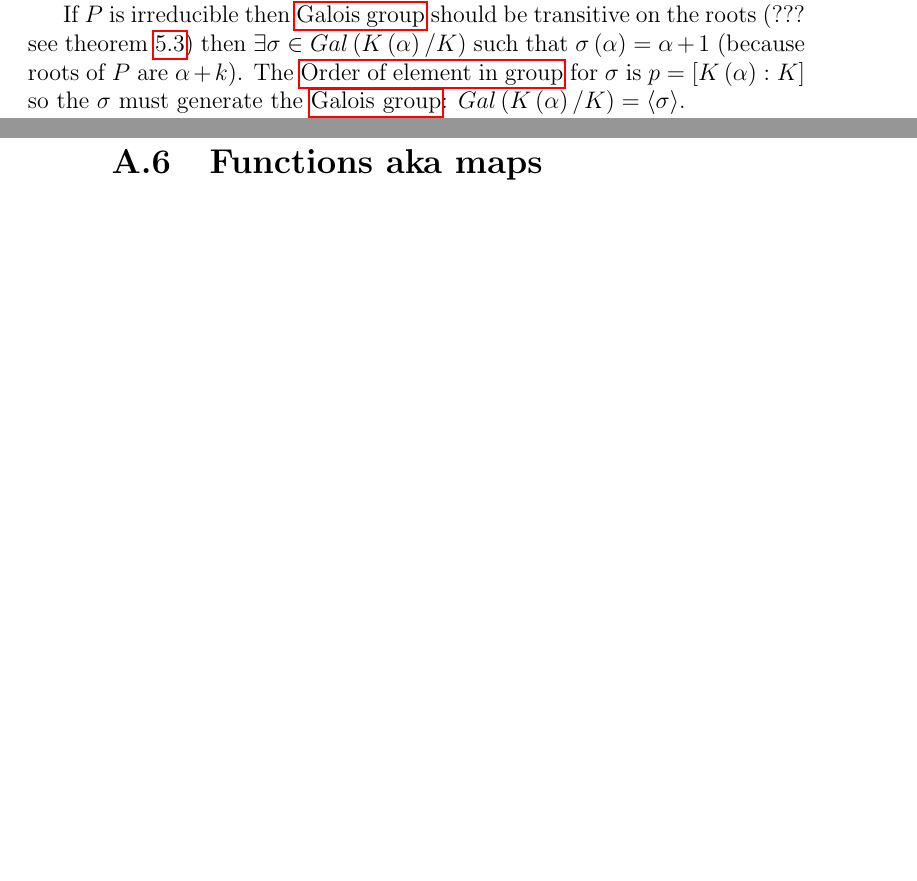
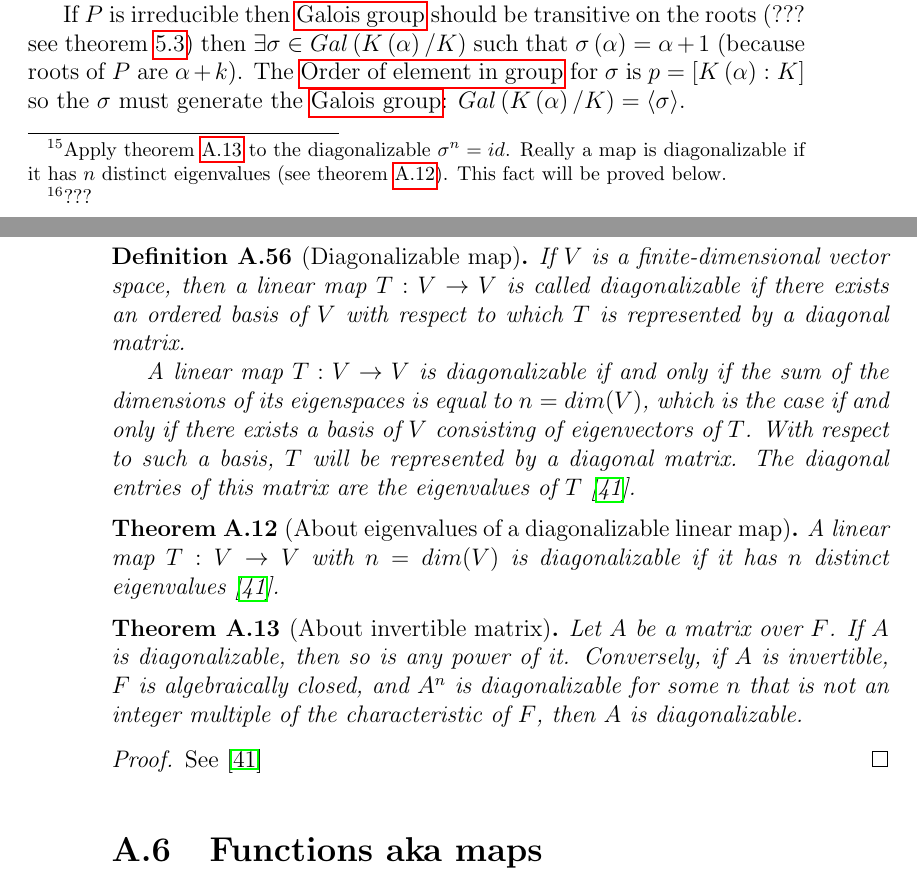
Before and after one commit to ivanmurashko/courseragalois, a LaTeX thesis (galois.tex, which reads lecture7.tex, requirements.tex): two parts of pages 99 and 144 of 149 before the commit and two parts of pages 99 and 146 of 151 after it, joined at a grey line, cut so that both start at the same text, the shorter picture padded with empty space. Compiled offline with pdfLaTeX; a missing bibliography style is replaced by a similar one.

Commit message:
lecture 7: some updates

```diff
--- a/lecture7.tex
+++ b/lecture7.tex
@@ -296 +306,7 @@ root of $X^n - a$). Take $d = \min{\left\{ i \mid \alpha^i \in
     \footnote{
+      Apply theorem \ref{thm:diagonalizable_matrix} to the
+      diagonalizable $\sigma^n = id$.
+      Really a map is diagonalizable if it has $n$ distinct
+      eigenvalues (see theorem
+      \ref{thm:diagonalizable_map_eigenvalues}). This fact will be
+      proved below.
--- a/requirements.tex
+++ b/requirements.tex
@@ -1223,6 +1223,39 @@ elements of the module.
   \label{def:nondegeneratebf}
 \end{definition}
 
+\begin{definition}[Diagonalizable map]
+  If $V$ is a finite-dimensional vector space, then a linear map
+  $T: V \to V$ is called diagonalizable if there exists an ordered
+  basis of $V$ with respect to which $T$ is represented by a diagonal
+  matrix.
+
+  A linear map $T: V \to V$ is diagonalizable if and only if the sum
+  of the dimensions of its
+  eigenspaces is equal to $n = dim(V)$, which is the case if and only if
+  there exists a basis of $V$ consisting of eigenvectors of $T$. With
+  respect to such a basis, $T$ will be represented by a diagonal
+  matrix. The diagonal entries of this matrix are the eigenvalues of
+  $T$ \cite{wiki:diagonalizable_matrix}.
+  \label{def:diagonalizable_map}
+\end{definition}
+
+\begin{theorem}[About eigenvalues of a diagonalizable linear map]
+  A linear map $T: V \to V$ with $n = dim(V)$ is diagonalizable if it
+  has $n$ distinct eigenvalues \cite{wiki:diagonalizable_matrix}.
+  \label{thm:diagonalizable_map_eigenvalues}
+\end{theorem}
+
+\begin{theorem}[About invertible matrix]
+  Let $A$ be a matrix over $F$. If $A$ is diagonalizable, then so is
+  any power of it. Conversely, if $A$ is invertible, $F$ is
+  algebraically closed, and $A^n$ is diagonalizable for some $n$ that
+  is not an integer multiple of the characteristic of $F$, then $A$ is
+  diagonalizable.
+  \begin{proof}
+    See \cite{wiki:diagonalizable_matrix}
+  \end{proof}
+  \label{thm:diagonalizable_matrix}
+\end{theorem}
 
 \section{Functions aka maps}
 
```
Also changed, not shown: galois.bib (+8 -0 lines), galois.pdf, lecture7.tex (21 more changed lines).
